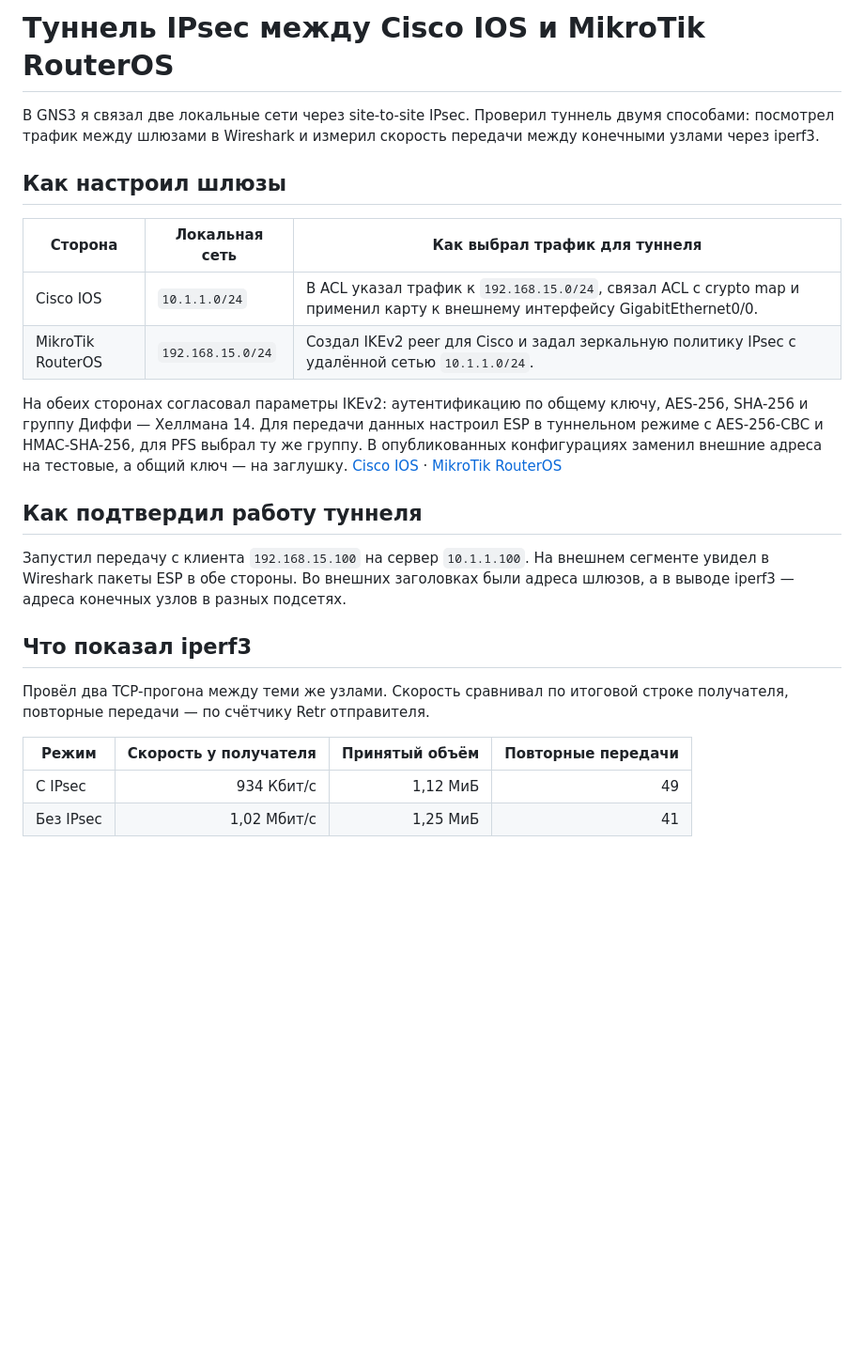
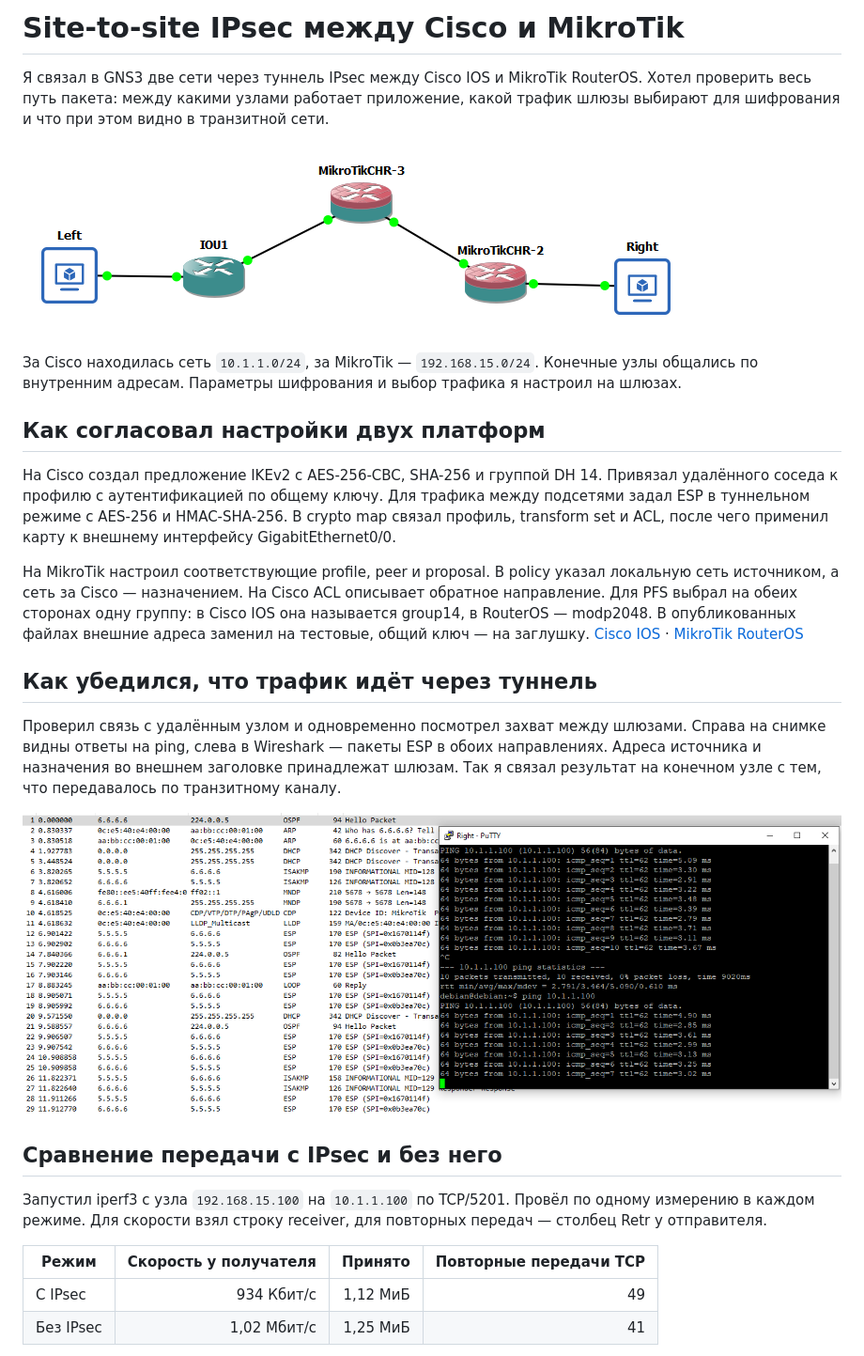
Before and after one commit to DaturaSaturated/ipsec-cisco-mikrotik, a Markdown page: README.md, the part around one of its changes. Shown at 94% size. Rendered like a GitHub page; pictures changed too: esp.png (added), vpn-topology.png (added); blank space fills up the shorter version.

Commit message:
Добавил снимки стенда и разбор результатов в README

```diff
--- a/README.md
+++ b/README.md
@@ -1,25 +1,28 @@
-# Туннель IPsec между Cisco IOS и MikroTik RouterOS
+# Site-to-site IPsec между Cisco и MikroTik
 
-В GNS3 я связал две локальные сети через site-to-site IPsec. Проверил туннель двумя способами: посмотрел трафик между шлюзами в Wireshark и измерил скорость передачи между конечными узлами через iperf3.
+Я связал в GNS3 две сети через туннель IPsec между Cisco IOS и MikroTik RouterOS. Хотел проверить весь путь пакета: между какими узлами работает приложение, какой трафик шлюзы выбирают для шифрования и что при этом видно в транзитной сети.
 
-## Как настроил шлюзы
+![Схема GNS3 с конечными узлами Left и Right и маршрутизаторами между ними](vpn-topology.png)
 
-| Сторона | Локальная сеть | Как выбрал трафик для туннеля |
-|---|---|---|
-| Cisco IOS | `10.1.1.0/24` | В ACL указал трафик к `192.168.15.0/24`, связал ACL с crypto map и применил карту к внешнему интерфейсу GigabitEthernet0/0. |
-| MikroTik RouterOS | `192.168.15.0/24` | Создал IKEv2 peer для Cisco и задал зеркальную политику IPsec с удалённой сетью `10.1.1.0/24`. |
+За Cisco находилась сеть `10.1.1.0/24`, за MikroTik — `192.168.15.0/24`. Конечные узлы общались по внутренним адресам. Параметры шифрования и выбор трафика я настроил на шлюзах.
 
-На обеих сторонах согласовал параметры IKEv2: аутентификацию по общему ключу, AES-256, SHA-256 и группу Диффи — Хеллмана 14. Для передачи данных настроил ESP в туннельном режиме с AES-256-CBC и HMAC-SHA-256, для PFS выбрал ту же группу. В опубликованных конфигурациях заменил внешние адреса на тестовые, а общий ключ — на заглушку. [Cisco IOS](cisco-ios.conf) · [MikroTik RouterOS](mikrotik.rsc)
+## Как согласовал настройки двух платформ
 
-## Как подтвердил работу туннеля
+На Cisco создал предложение IKEv2 с AES-256-CBC, SHA-256 и группой DH 14. Привязал удалённого соседа к профилю с аутентификацией по общему ключу. Для трафика между подсетями задал ESP в туннельном режиме с AES-256 и HMAC-SHA-256. В crypto map связал профиль, transform set и ACL, после чего применил карту к внешнему интерфейсу GigabitEthernet0/0.
 
-Запустил передачу с клиента `192.168.15.100` на сервер `10.1.1.100`. На внешнем сегменте увидел в Wireshark пакеты ESP в обе стороны. Во внешних заголовках были адреса шлюзов, а в выводе iperf3 — адреса конечных узлов в разных подсетях.
+На MikroTik настроил соответствующие profile, peer и proposal. В policy указал локальную сеть источником, а сеть за Cisco — назначением. На Cisco ACL описывает обратное направление. Для PFS выбрал на обеих сторонах одну группу: в Cisco IOS она называется group14, в RouterOS — modp2048. В опубликованных файлах внешние адреса заменил на тестовые, общий ключ — на заглушку. [Cisco IOS](cisco-ios.conf) · [MikroTik RouterOS](mikrotik.rsc)
 
-## Что показал iperf3
+## Как убедился, что трафик идёт через туннель
 
-Провёл два TCP-прогона между теми же узлами. Скорость сравнивал по итоговой строке получателя, повторные передачи — по счётчику Retr отправителя.
+Проверил связь с удалённым узлом и одновременно посмотрел захват между шлюзами. Справа на снимке видны ответы на ping, слева в Wireshark — пакеты ESP в обоих направлениях. Адреса источника и назначения во внешнем заголовке принадлежат шлюзам. Так я связал результат на конечном узле с тем, что передавалось по транзитному каналу.
 
-| Режим | Скорость у получателя | Принятый объём | Повторные передачи |
+![Wireshark показывает ESP между шлюзами одновременно с проверкой связи](esp.png)
+
+## Сравнение передачи с IPsec и без него
+
+Запустил iperf3 с узла `192.168.15.100` на `10.1.1.100` по TCP/5201. Провёл по одному измерению в каждом режиме. Для скорости взял строку receiver, для повторных передач — столбец Retr у отправителя.
+
+| Режим | Скорость у получателя | Принято | Повторные передачи TCP |
 |---|---:|---:|---:|
 | С IPsec | 934 Кбит/с | 1,12 МиБ | 49 |
 | Без IPsec | 1,02 Мбит/с | 1,25 МиБ | 41 |
```
Also changed, not shown: other parts of README.md (+7 -1 lines), iperf-direct.png (added), iperf-ipsec.png (added).
